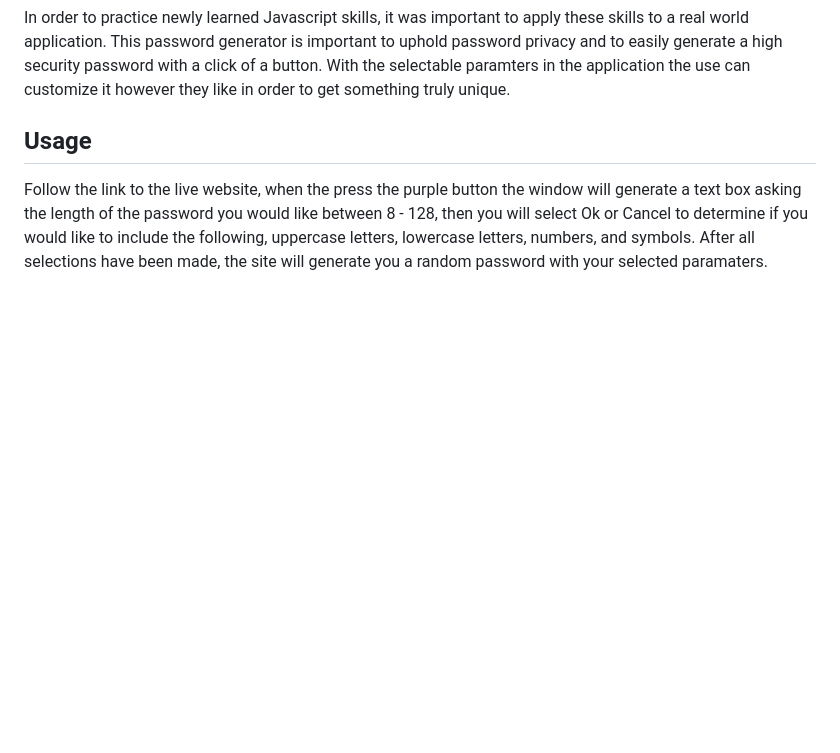
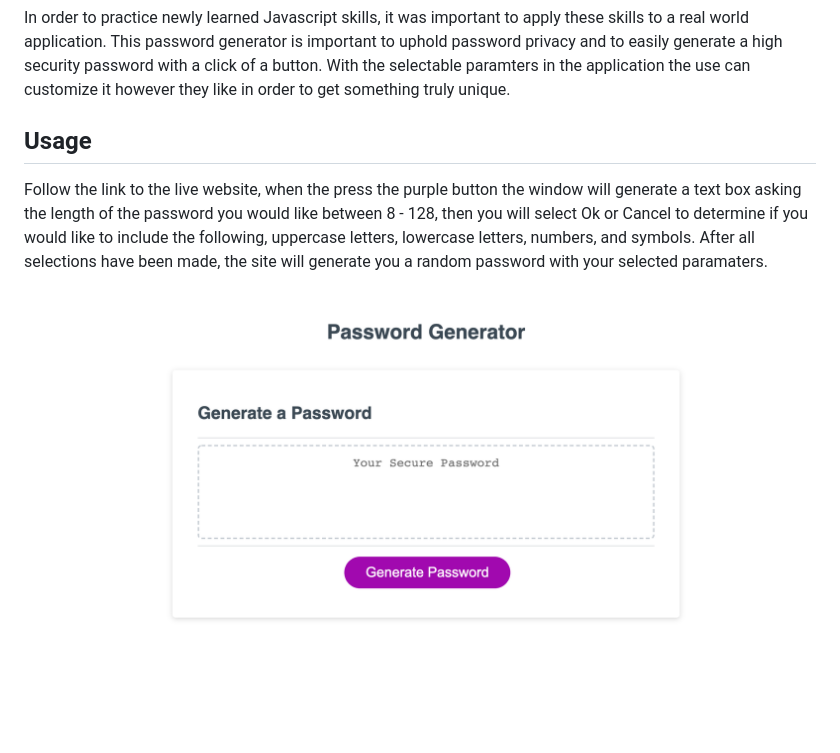
Before and after one commit to madison-vega/HW3-Password-Generator, a Markdown page: README.md, the part around the change. Drawn GitHub-style; pictures changed too: assets/websitess.png (added); blank space fills up the shorter version.

Commit message:
added website screenshot

```diff
--- a/README.md
+++ b/README.md
@@ -7,3 +7,5 @@ In order to practice newly learned Javascript skills, it was important to apply
 ## Usage
 
 Follow the link to the live website, when the press the purple button the window will generate a text box asking the length of the password you would like between 8 - 128, then you will select Ok or Cancel to determine if you would like to include the following, uppercase letters, lowercase letters, numbers, and symbols.  After all selections have been made, the site will generate you a random password with your selected paramaters.
+
+![websitess](assets/websitess.png)
```
Also changed, not shown: 1 other file.
